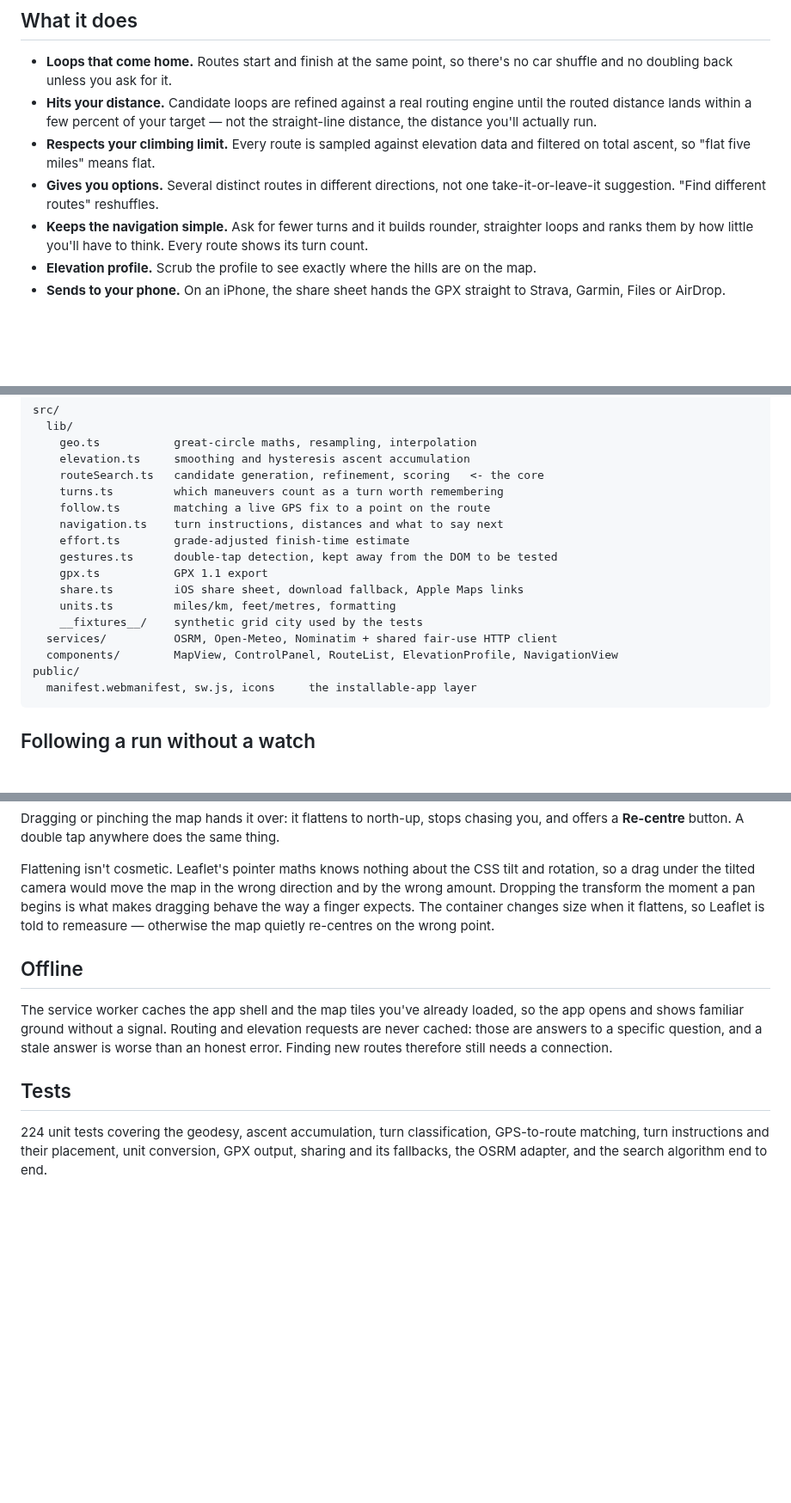
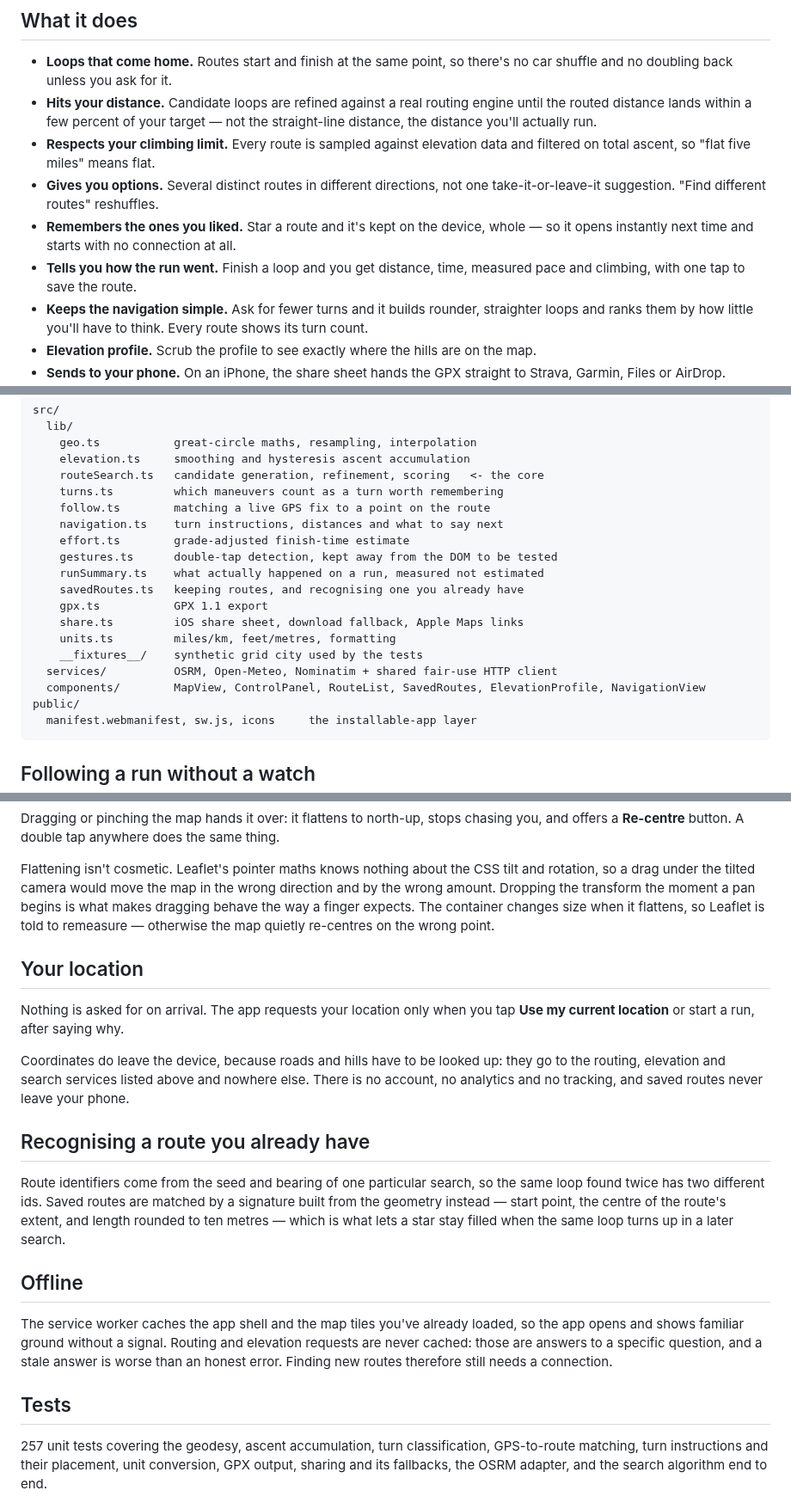
Before and after one commit to Orion0900/Claude-orion, a Markdown page: README.md, 3 parts joined by grey strips. Shown at 86% size. Drawn GitHub-style; blank space fills up the shorter version.

````diff
--- a/README.md
+++ b/README.md
@@ -20,6 +20,10 @@ end at your door.
   data and filtered on total ascent, so "flat five miles" means flat.
 - **Gives you options.** Several distinct routes in different directions, not
   one take-it-or-leave-it suggestion. "Find different routes" reshuffles.
+- **Remembers the ones you liked.** Star a route and it's kept on the device,
+  whole — so it opens instantly next time and starts with no connection at all.
+- **Tells you how the run went.** Finish a loop and you get distance, time,
+  measured pace and climbing, with one tap to save the route.
 - **Keeps the navigation simple.** Ask for fewer turns and it builds rounder,
   straighter loops and ranks them by how little you'll have to think. Every
   route shows its turn count.
@@ -145,12 +149,14 @@ src/
     navigation.ts    turn instructions, distances and what to say next
     effort.ts        grade-adjusted finish-time estimate
     gestures.ts      double-tap detection, kept away from the DOM to be tested
+    runSummary.ts    what actually happened on a run, measured not estimated
+    savedRoutes.ts   keeping routes, and recognising one you already have
     gpx.ts           GPX 1.1 export
     share.ts         iOS share sheet, download fallback, Apple Maps links
     units.ts         miles/km, feet/metres, formatting
     __fixtures__/    synthetic grid city used by the tests
   services/          OSRM, Open-Meteo, Nominatim + shared fair-use HTTP client
-  components/        MapView, ControlPanel, RouteList, ElevationProfile, NavigationView
+  components/        MapView, ControlPanel, RouteList, SavedRoutes, ElevationProfile, NavigationView
 public/
   manifest.webmanifest, sw.js, icons     the installable-app layer
 ```
@@ -228,6 +234,24 @@ begins is what makes dragging behave the way a finger expects. The container
 changes size when it flattens, so Leaflet is told to remeasure — otherwise the
 map quietly re-centres on the wrong point.
 
+## Your location
+
+Nothing is asked for on arrival. The app requests your location only when you
+tap **Use my current location** or start a run, after saying why.
+
+Coordinates do leave the device, because roads and hills have to be looked up:
+they go to the routing, elevation and search services listed above and nowhere
+else. There is no account, no analytics and no tracking, and saved routes never
+leave your phone.
+
+## Recognising a route you already have
+
+Route identifiers come from the seed and bearing of one particular search, so
+the same loop found twice has two different ids. Saved routes are matched by a
+signature built from the geometry instead — start point, the centre of the
+route's extent, and length rounded to ten metres — which is what lets a star
+stay filled when the same loop turns up in a later search.
+
 ## Offline
 
 The service worker caches the app shell and the map tiles you've already
@@ -238,7 +262,7 @@ still needs a connection.
 
 ## Tests
 
-224 unit tests covering the geodesy, ascent accumulation, turn classification,
+257 unit tests covering the geodesy, ascent accumulation, turn classification,
 GPS-to-route matching, turn instructions and their placement, unit conversion,
 GPX output, sharing and its fallbacks, the OSRM adapter, and the search
 algorithm end to end.
````
Also changed, not shown: docs/screenshot-finish.png (added), 10 other files.
